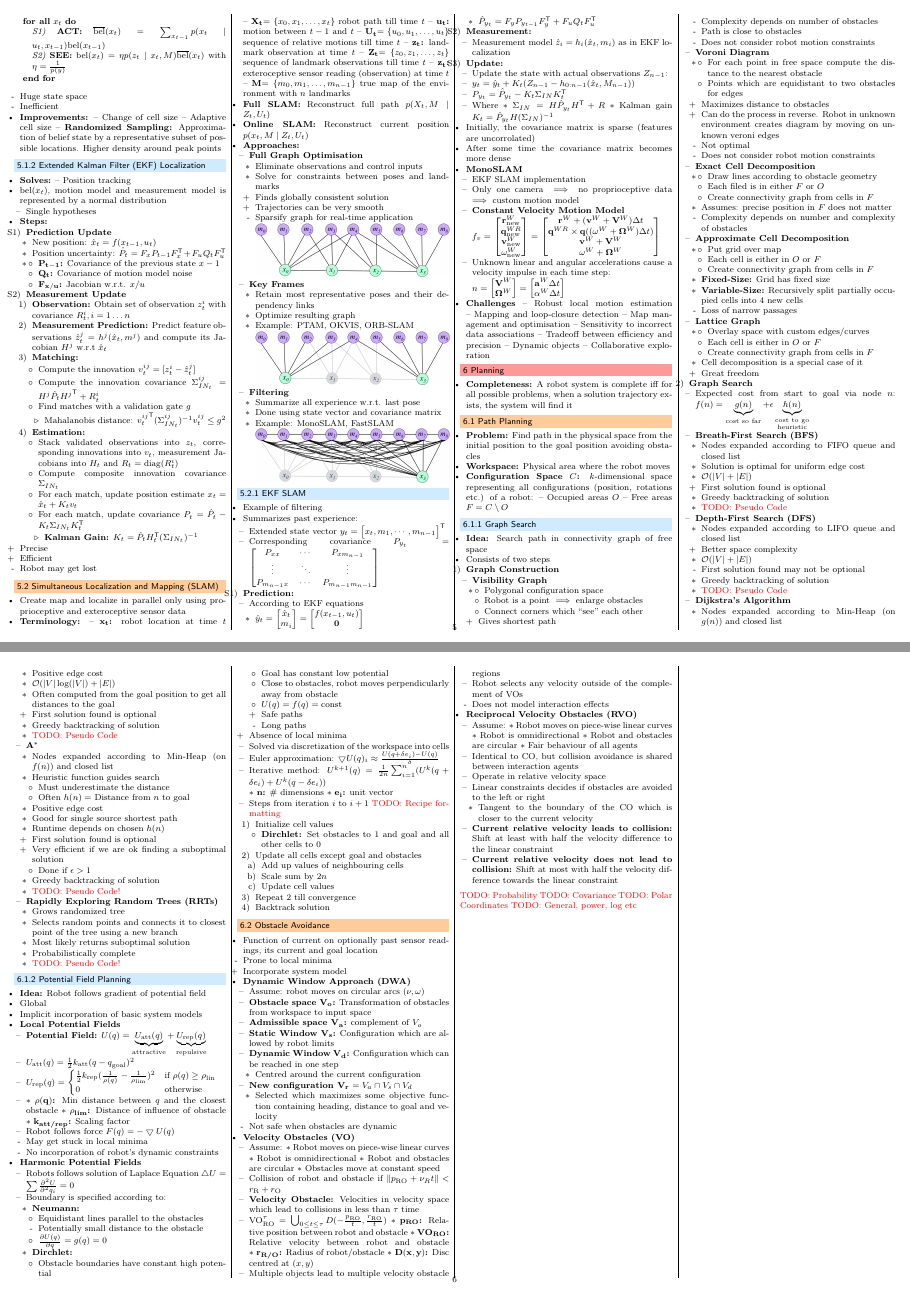
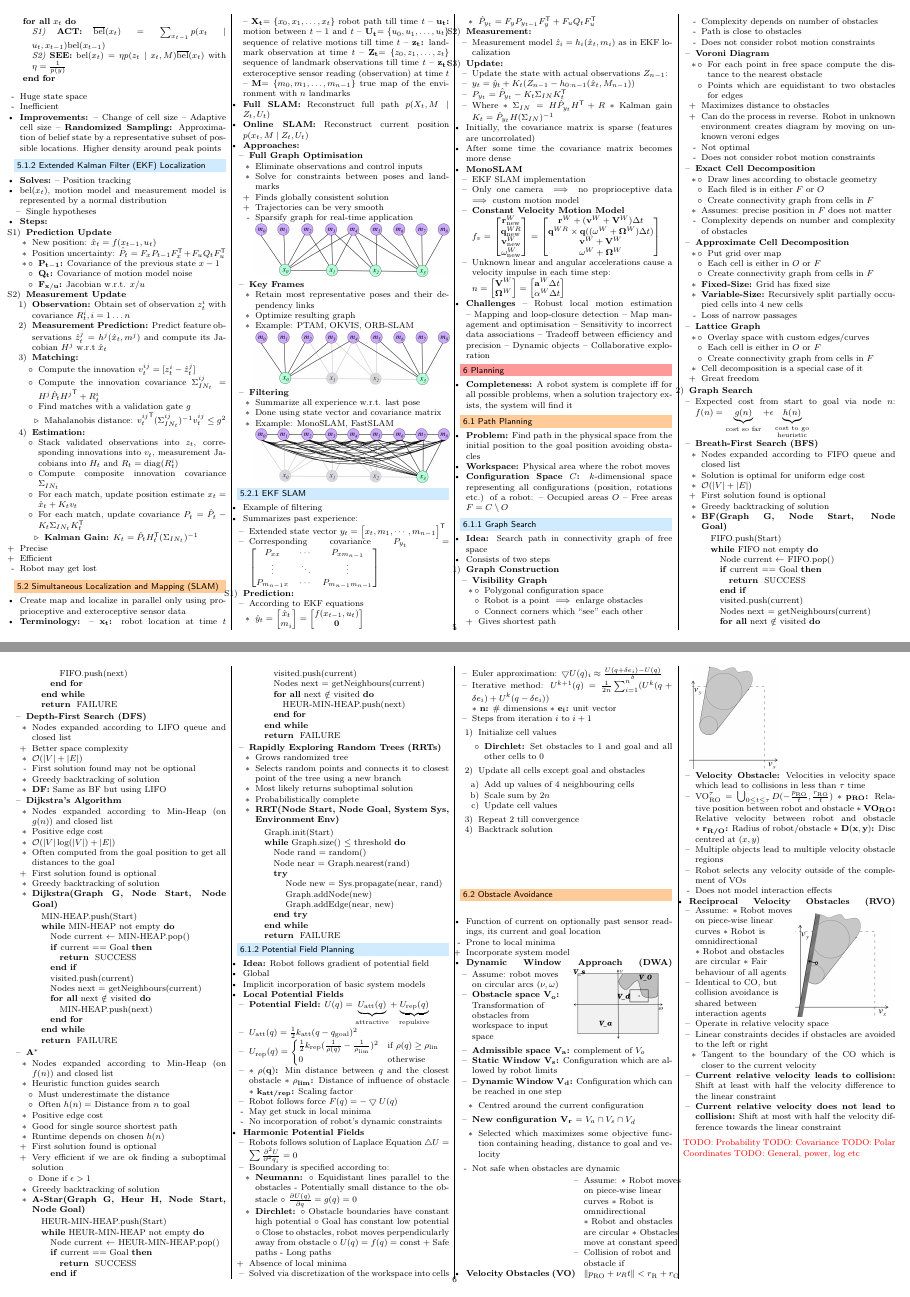
Before and after one commit to jcjgraf/ETH-Resources, a LaTeX document (main.tex, which reads 06_Planning.tex): pages 5 and 6 of 6, joined at a grey line. Compiled offline with pdfLaTeX.

Commit message:
IMPROVE: add algorithms, images and other fixes

```diff
--- a/06_Planning.tex
+++ b/06_Planning.tex
@@ -91,7 +91,22 @@
                     \item $\bigO(|V| + |E|)$
                     \ipro First solution found is optional
                     \item Greedy backtracking of solution
-                    \item \todo{Pseudo Code}
+                    \ides{BF(Graph G, Node Start, Node Goal)}
+                        \begin{algorithmic}
+                            \STATE FIFO.push(Start)
+                            \WHILE{FIFO not empty}
+                                \STATE Node current $\leftarrow$ FIFO.pop()
+                                \IF{current $==$ Goal}
+                                    \RETURN SUCCESS
+                                \ENDIF
+                                \STATE visited.push(current)
+                                \STATE Nodes next = getNeighbours(current)
+                                \FORALL{next $\notin$ visited}
+                                    \STATE FIFO.push(next)
+                                \ENDFOR
+                            \ENDWHILE
+                            \RETURN FAILURE
+                        \end{algorithmic}
                 \end{itemize}
             \ides{Depth-First Search (DFS)}
                 \begin{itemize}
@@ -100,7 +115,7 @@
                     \item $\bigO(|V| + |E|)$
                     \icon First solution found may not be optional
                     \item Greedy backtracking of solution
-                    \item \todo{Pseudo Code}
+                    \ides{DF:} Same as BF but using LIFO
                 \end{itemize}
             \ides{Dijkstra's Algorithm}
                 \begin{itemize}
@@ -110,7 +125,22 @@
                     \item Often computed from the goal position to get all distances to the goal
                     \ipro First solution found is optional
                     \item Greedy backtracking of solution
-                    \item \todo{Pseudo Code}
+                    \ides{Dijkstra(Graph G, Node Start, Node Goal)}
+                        \begin{algorithmic}
+                            \STATE MIN-HEAP.push(Start)
+                            \WHILE{MIN-HEAP not empty}
+                                \STATE Node current $\leftarrow$ MIN-HEAP.pop()
+                                \IF{current $==$ Goal}
+                                    \RETURN SUCCESS
+                                \ENDIF
+                                \STATE visited.push(current)
+                                \STATE Nodes next = getNeighbours(current)
+                                \FORALL{next $\notin$ visited}
+                                    \STATE MIN-HEAP.push(next)
+                                \ENDFOR
+                            \ENDWHILE
+                            \RETURN FAILURE
+                        \end{algorithmic}
                 \end{itemize}
             \ides{$\mathbf{A^*}$}
                 \begin{itemize}
@@ -129,7 +159,22 @@
                             \item Done if $\epsilon > 1$
                         \end{itemize}
                     \item Greedy backtracking of solution
-                    \item \todo{Pseudo Code!}
+                    \ides{A-Star(Graph G, Heur H, Node Start, Node Goal)}
+                        \begin{algorithmic}
+                            \STATE HEUR-MIN-HEAP.push(Start)
+                            \WHILE{HEUR-MIN-HEAP not empty}
+                                \STATE Node current $\leftarrow$ HEUR-MIN-HEAP.pop()
+                                \IF{current $==$ Goal}
+                                    \RETURN SUCCESS
+                                \ENDIF
+                                \STATE visited.push(current)
+                                \STATE Nodes next = getNeighbours(current)
+                                \FORALL{next $\notin$ visited}
+                                    \STATE HEUR-MIN-HEAP.push(next)
+                                \ENDFOR
+                            \ENDWHILE
+                            \RETURN FAILURE
+                        \end{algorithmic}
                 \end{itemize}
             \ides{Rapidly Exploring Random Trees (RRTs)}
                 \begin{itemize}
@@ -137,7 +182,20 @@
                     \item Selects random points and connects it to closest point of the tree using a new branch
                     \item Most likely returns suboptimal solution
                     \item Probabilistically complete
-                    \item \todo{Pseudo Code!}
+                    \ides{RRT(Node Start, Node Goal, System Sys, Environment Env)}
+                        \begin{algorithmic}
+                            \STATE Graph.init(Start)
+                            \WHILE{Graph.size() $\le$ threshold}
+                                \STATE Node rand = random()
+                                \STATE Node near = Graph.nearest(rand)
+                                \STATE \textbf{try}
+                                \STATE $\quad$ Node new = Sys.propagate(near, rand)
+                                \STATE $\quad$ Graph.addNode(new)
+                                \STATE $\quad$ Graph.addEdge(near, new)
+                                \STATE \textbf{end try}
+                            \ENDWHILE
+                            \RETURN FAILURE
+                        \end{algorithmic}
                 \end{itemize}
         \end{itemize}
 \end{itemize}
@@ -172,20 +230,20 @@
             \item Boundary is specified according to:
                 \begin{itemize}
                     \ides{Neumann:}
-                        \begin{itemize}
+                        \begin{itemize*}
                             \item Equidistant lines parallel to the obstacles
                             \icon Potentially small distance to the obstacle
                             \item $\frac{\partial U(q)}{\partial q} = g(q) = 0$
-                        \end{itemize}
+                        \end{itemize*}
                     \ides{Dirchlet:}
-                        \begin{itemize}
+                        \begin{itemize*}
                             \item Obstacle boundaries have constant high potential
                             \item Goal has constant low potential
                             \item Close to obstacles, robot moves perpendicularly away from obstacle
                             \item $U(q) = f(q) = \text{const}$
                             \ipro Safe paths
                             \icon Long paths
-                        \end{itemize}
+                        \end{itemize*}
                 \end{itemize}
             \ipro Absence of local minima
             \item Solved via discretization of the workspace into cells
@@ -195,7 +253,7 @@
                     \ides{$\mathbf{n}$:} \# dimensions
                     \ides{$\mathbf{e_i}$:} unit vector
                 \end{itemize*}
-            \item Steps from iteration $i$ to $i+1$ \todo{Recipe formatting}
+            \item Steps from iteration $i$ to $i+1$
                 \begin{itemize}
                     \item[1)] Initialize cell values
                         \begin{itemize}
@@ -203,7 +261,7 @@
                         \end{itemize}
                     \item[2)] Update all cells except goal and obstacles
                         \begin{itemize}
-                            \item[a)] Add up values of neighbouring cells
+                            \item[a)] Add up values of $4$ neighbouring cells
                             \item[b)] Scale sum by $2n$
                             \item[c)] Update cell values
                         \end{itemize}
@@ -219,9 +277,17 @@
     \icon Prone to local minima
     \ipro Incorporate system model
     \ides{Dynamic Window Approach (DWA)}
+        \begin{minipage}[b]{0.5\linewidth}
+            \raggedright
             \begin{itemize}
                 \item Assume: robot moves on circular arcs $(\nu, \omega)$
                 \ides{Obstacle space $\mathbf{V_o}$:} Transformation of obstacles from workspace to input space
+            \end{itemize}
+        \end{minipage}
+        \begin{minipage}[b]{0.45\linewidth}
+            \includegraphics[width=0.97\linewidth]{./Figures/06_DWA.png}
+        \end{minipage}
+        \begin{itemize}
             \ides{Admissible space $\mathbf{V_a}$:} complement of $V_o$
             \ides{Static Window $\mathbf{V_s}$:} Configuration which are allowed by robot limits
             \ides{Dynamic Window $\mathbf{V_d}$:} Configuration which can be reached in one step
@@ -244,6 +312,12 @@
                         \item Obstacles move at constant speed
                     \end{itemize*}
                 \item Collision of robot and obstacle if $\lVert p_\text{RO} + \nu_R t \rVert < r_\text{R} + r_\text{O}$
+            \end{itemize}
+        \end{minipage}
+        \begin{minipage}[b]{0.45\linewidth}
+            \includegraphics[width=0.97\linewidth]{./Figures/06_VO.png}
+        \end{minipage}
+        \begin{itemize}
             \ides{Velocity Obstacle:} Velocities in velocity space which lead to collisions in less than $\tau$ time
         \item $\text{VO}_\text{RO}^\tau = \bigcup_{0 \le t \le \tau} D(-\frac{p_\text{RO}}{t}, \frac{r_\text{RO}}{t})$
                 \begin{itemize*}
```
Also changed, not shown: Figures/06_DWA.png (added), Figures/06_RVO.png (added), Figures/06_VO.png (added), 06_Planning.tex (10 more changed lines). Lines whose indentation alone changed are shown as unchanged.
